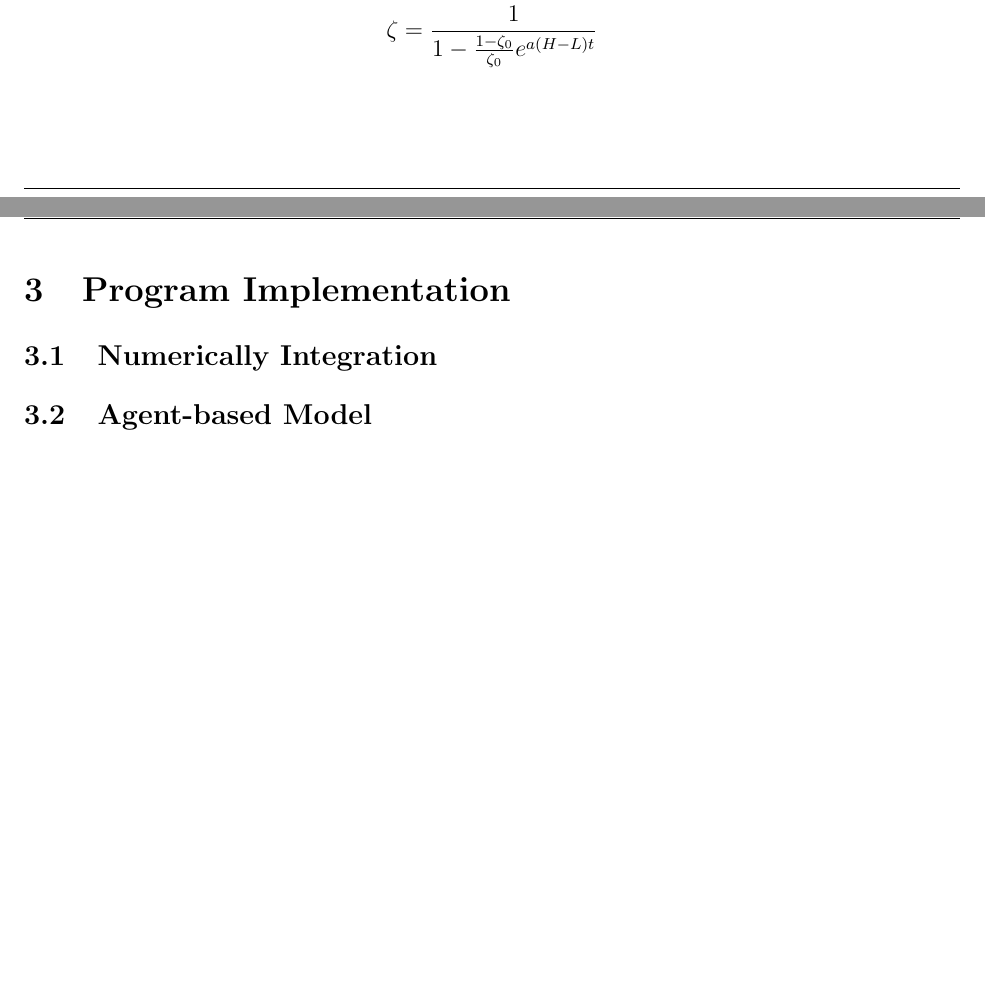
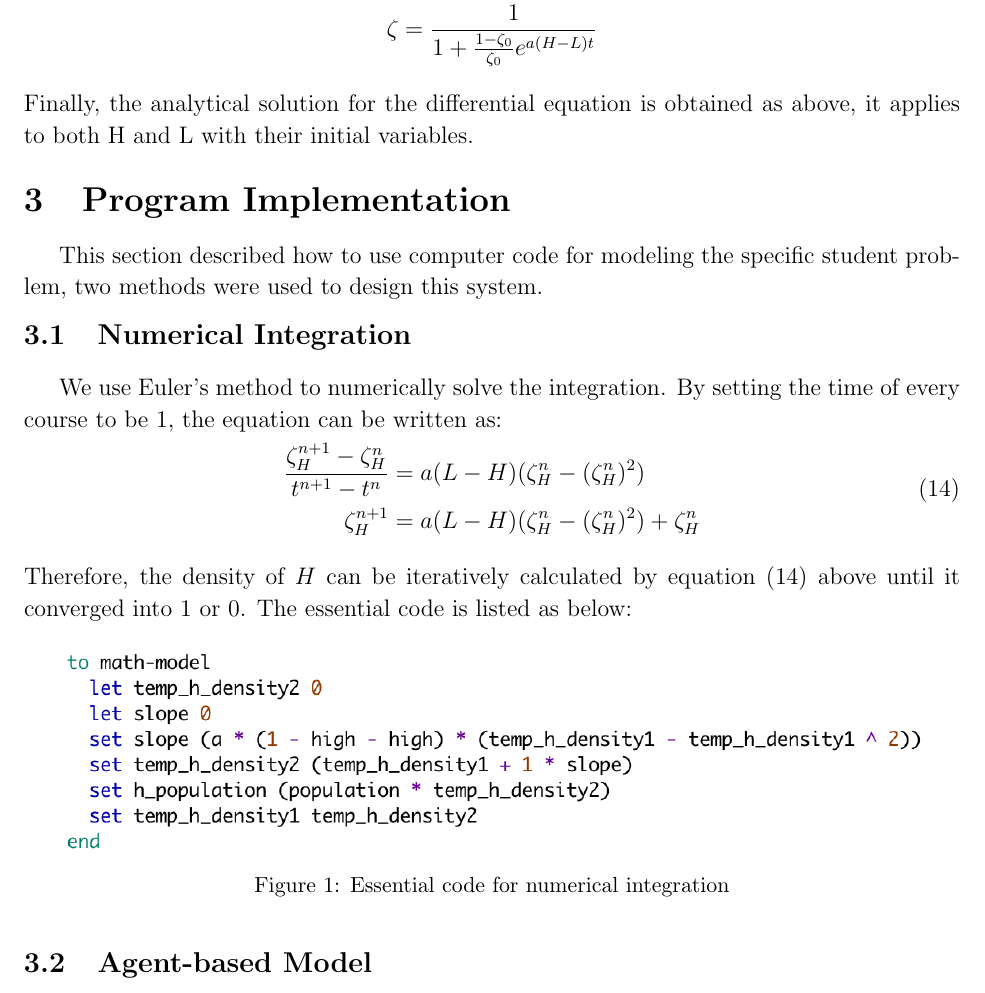
Before and after one commit to harrysocool/coursework, a LaTeX document (report/report.tex): two parts of pages 5 and 6 of 6 before the commit and part of page 6 of 6 after it, the two joined at a grey line, cut so that both start at the same text, the shorter picture padded with empty space. Compiled offline with pdfLaTeX.

Commit message:
add the analytical method and comparison plot

```diff
--- a/report/report.tex
+++ b/report/report.tex
@@ -221,16 +262,32 @@ We replace the RHS in equation (6) as $A$, then the function obtained can be der
 Then, we substitute the $A$ into equation (7):
 \begin{equation}
 \begin{split}
-	\zeta &= \frac{1}{1-\frac{1}{\frac{\zeta_{0}}{1-\zeta_{0}}e^{a(L-H)t}}} \\
-	\zeta &= \frac{1}{1-\frac{1-\zeta_{0}}{\zeta_{0}}\frac{1}{e^{a(L-H)t}}} \\
-	\zeta &= \frac{1}{1-\frac{1-\zeta_{0}}{\zeta_{0}}e^{a(H-L)t}}
+	\zeta &= \frac{1}{1+\frac{1}{\frac{\zeta_{0}}{1-\zeta_{0}}e^{a(L-H)t}}} \\
+	\zeta &= \frac{1}{1+\frac{1-\zeta_{0}}{\zeta_{0}}\frac{1}{e^{a(L-H)t}}} \\
+	\zeta &= \frac{1}{1+\frac{1-\zeta_{0}}{\zeta_{0}}e^{a(H-L)t}}
 \end{split}
 \end{equation}
+Finally, the analytical solution for the differential equation is obtained as above, it applies to both H and L with their initial variables.
+\section{Program Implementation}
+This section described how to use computer code for modeling the specific student problem, two methods were used to design this system.
+\subsection{Numerical Integration}
+We use Euler's method to numerically solve the integration. By setting the time of every course to be 1, the equation can be written as:
+\vspace{-3mm}
+\begin{equation}
+\begin{split}
+	\frac{\zeta_{H}^{n+1}-\zeta_{H}^{n}}{t^{n+1}-t^{n}} & = a(L-H)( \zeta_{H}^{n} - (\zeta_{H}^{n})^{2}) \\
+	\zeta_{H}^{n+1} &=  a(L-H)( \zeta_{H}^{n} - (\zeta_{H}^{n})^{2}) + \zeta_{H}^{n}
+\end{split}
+\end{equation}
+Therefore, the density of $H$ can be iteratively calculated by equation (14) above until it converged into 1 or 0. The essential code is listed as below:
+\begin{figure}[!h]
+  \centering
+  \includegraphics[width=6in]{./figures/code1}
+  \caption{Essential code for numerical integration}
+  \label{integrate}
+\end{figure}
 
-\section{Program Implementation}
-\subsection{Numerically Integration}
 \subsection{Agent-based Model}
 \section{Comparison}
 
-
 \end{document}
```
Also changed, not shown: report/figures/code1.png (added), report/figures/comp1.png (added), report/report.pdf, report/report.tex (45 more changed lines), 2 other files.
